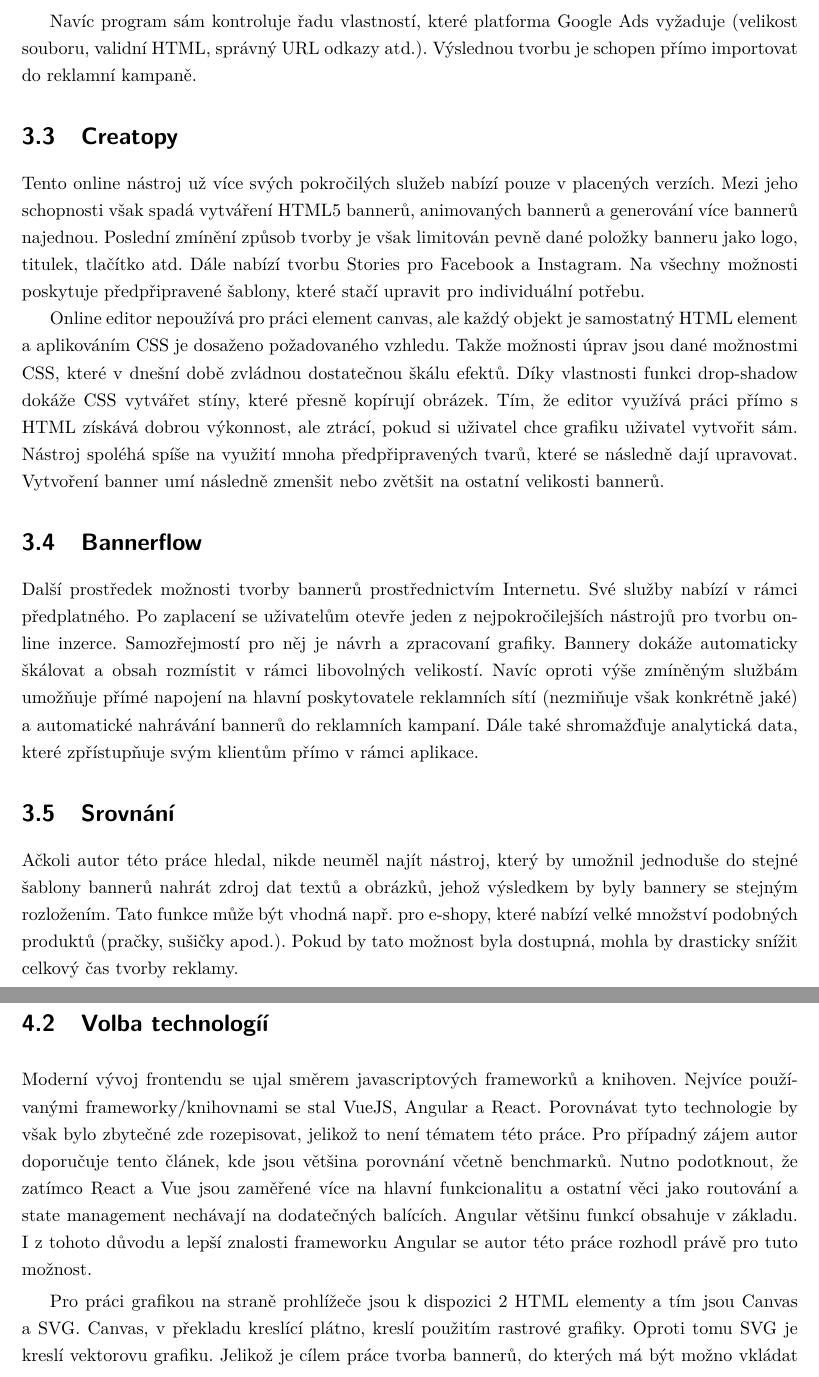
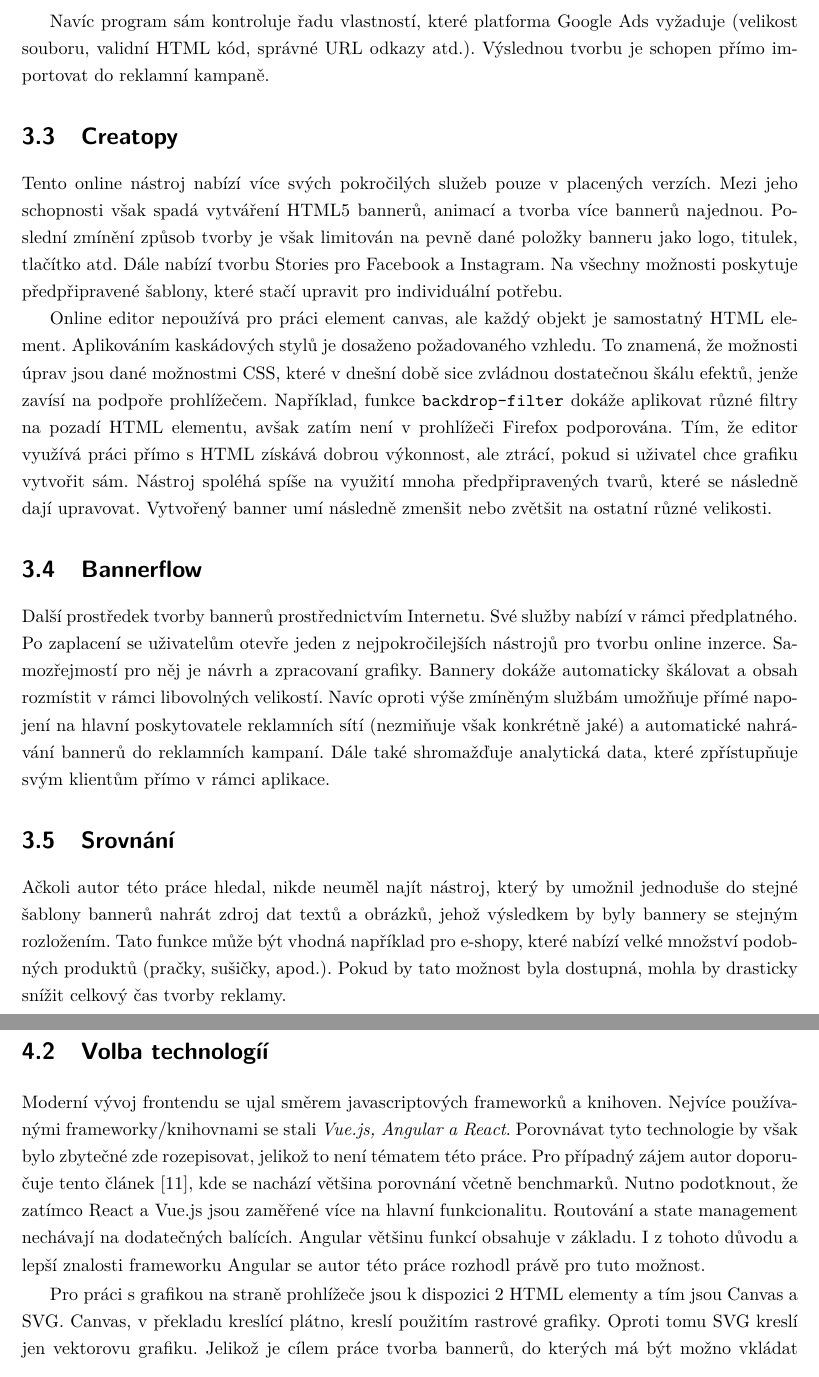
Before and after one commit to LukMRVC/BachelorsThesis, a LaTeX thesis (BachelorThesis.tex, which reads Chapters/Analysis.tex, Chapters/DesignAndImplementation.tex): two parts of pages 24 and 26 of 46, joined at a grey line, cut so that both start at the same text. Compiled offline with pdfLaTeX.

Commit message:
Typografy and grammar

```diff
--- a/Chapters/Analysis.tex
+++ b/Chapters/Analysis.tex
@@ -22,22 +22,22 @@ Animace lze vytvořit pouhým přetažením objektů po plátně. Upravovat jde
 
 Navíc program sám kontroluje řadu vlastností, které platforma Google Ads vyžaduje
-(velikost souboru, validní HTML, správný URL odkazy atd.). Výslednou tvorbu je schopen přímo importovat do reklamní kampaně.
+(velikost souboru, validní HTML kód, správné URL odkazy atd.). Výslednou tvorbu je schopen přímo importovat do reklamní kampaně.
 
 \section{Creatopy}
-Tento online nástroj už více svých pokročilých služeb nabízí pouze v placených verzích. Mezi jeho schopnosti však spadá vytváření HTML5 bannerů,
-animovaných bannerů a generování více bannerů najednou. Poslední zmínění způsob tvorby je však limitován pevně dané položky banneru jako logo, titulek,
+Tento online nástroj nabízí více svých pokročilých služeb pouze v placených verzích. Mezi jeho schopnosti však spadá vytváření HTML5 bannerů,
+animací a tvorba více bannerů najednou. Poslední zmínění způsob tvorby je však limitován na pevně dané položky banneru jako logo, titulek,
 tlačítko atd. Dále nabízí tvorbu Stories pro Facebook a Instagram. Na všechny možnosti poskytuje předpřipravené šablony,
 které stačí upravit pro individuální potřebu.
 
-Online editor nepoužívá pro práci element canvas, ale každý objekt je samostatný HTML element a aplikováním CSS je dosaženo požadovaného vzhledu.
-Takže možnosti úprav jsou dané možnostmi CSS, které v dnešní době zvládnou dostatečnou škálu efektů.
-Díky vlastnosti funkci drop-shadow dokáže CSS vytvářet stíny, které přesně kopírují obrázek.
-Tím, že editor využívá práci přímo s HTML získává dobrou výkonnost, ale ztrácí, pokud si uživatel chce grafiku uživatel vytvořit sám.
-Nástroj spoléhá spíše na využití mnoha předpřipravených tvarů, které se následně dají upravovat. Vytvoření banner umí následně zmenšit nebo
-zvětšit na ostatní velikosti bannerů.
+Online editor nepoužívá pro práci element canvas, ale každý objekt je samostatný HTML element. Aplikováním kaskádových stylů je dosaženo požadovaného vzhledu.
+To znamená, že možnosti úprav jsou dané možnostmi CSS, které v dnešní době sice zvládnou dostatečnou škálu efektů, jenže zavísí na podpoře prohlížečem.
+Například, funkce \texttt{backdrop-filter} dokáže aplikovat různé filtry na pozadí HTML elementu, avšak zatím není v prohlížeči Firefox podporována.
+Tím, že editor využívá práci přímo s HTML získává dobrou výkonnost, ale ztrácí, pokud si uživatel chce grafiku vytvořit sám.
+Nástroj spoléhá spíše na využití mnoha předpřipravených tvarů, které se následně dají upravovat. Vytvořený banner umí následně zmenšit nebo
+zvětšit na ostatní různé velikosti.
 
 \section{Bannerflow}
-Další prostředek možnosti tvorby bannerů prostřednictvím Internetu. Své služby nabízí v rámci předplatného.
+Další prostředek tvorby bannerů prostřednictvím Internetu. Své služby nabízí v rámci předplatného.
 Po zaplacení se uživatelům otevře jeden z nejpokročilejších nástrojů pro tvorbu online inzerce.
 Samozřejmostí pro něj je návrh a zpracovaní grafiky. Bannery dokáže automaticky škálovat a obsah rozmístit v rámci libovolných velikostí.
 Navíc oproti výše zmíněným službám umožňuje přímé napojení na hlavní poskytovatele reklamních sítí (nezmiňuje však konkrétně jaké) a
@@ -45,8 +45,8 @@ automatické nahrávání bannerů do reklamních kampaní. Dále také shromaž
 
 \section{Srovnání}
 Ačkoli autor této práce hledal, nikde neuměl najít nástroj, který by umožnil jednoduše do stejné šablony bannerů nahrát zdroj dat textů a obrázků,
-jehož výsledkem by byly bannery se stejným rozložením. Tato funkce může být vhodná např. pro e-shopy,
-které nabízí velké množství podobných produktů (pračky, sušičky apod.). Pokud by tato možnost byla dostupná,
+jehož výsledkem by byly bannery se stejným rozložením. Tato funkce může být vhodná například pro e-shopy,
+které nabízí velké množství podobných produktů (pračky, sušičky, apod.). Pokud by tato možnost byla dostupná,
 mohla by drasticky snížit celkový čas tvorby reklamy.
 
 
--- a/Chapters/DesignAndImplementation.tex
+++ b/Chapters/DesignAndImplementation.tex
@@ -36,15 +36,15 @@ nástroje, který je součástí práce.
     \end{figure}
 
     \section{Volba technologíí}
-    Moderní vývoj frontendu se ujal směrem javascriptových frameworků a knihoven. Nejvíce používanými frameworky/knihovnami se stal VueJS, Angular a React.
+    Moderní vývoj frontendu se ujal směrem javascriptových frameworků a knihoven. Nejvíce používanými frameworky/knihovnami se stali \emph{Vue.js, Angular a React}.
     Porovnávat tyto technologie by však bylo zbytečné zde rozepisovat, jelikož to není tématem této práce.
-    Pro případný zájem autor doporučuje tento článek, kde jsou většina porovnání včetně benchmarků.
-    Nutno podotknout, že zatímco React a Vue jsou zaměřené více na hlavní funkcionalitu a ostatní věci jako routování a state management nechávají
+    Pro případný zájem autor doporučuje tento \href{https://vuejs.org/v2/guide/comparison.html}{článek} \cite{js:framework-comparion}, kde se nachází většina porovnání včetně benchmarků.
+    Nutno podotknout, že zatímco React a Vue.js jsou zaměřené více na hlavní funkcionalitu. Routování a state management nechávají
     na dodatečných balících. Angular většinu funkcí obsahuje v základu.
     I z tohoto důvodu a lepší znalosti frameworku Angular se autor této práce rozhodl právě pro tuto možnost.
 
-    Pro práci grafikou na straně prohlížeče jsou k dispozici 2 HTML elementy a tím jsou Canvas a SVG.
-    Canvas, v překladu kreslící plátno, kreslí použitím rastrové grafiky. Oproti tomu SVG je kreslí vektorovu grafiku.
+    Pro práci s grafikou na straně prohlížeče jsou k dispozici 2 HTML elementy a tím jsou Canvas a SVG.
+    Canvas, v překladu kreslící plátno, kreslí použitím rastrové grafiky. Oproti tomu SVG kreslí jen vektorovu grafiku.
     Jelikož je cílem práce tvorba bannerů, do kterých má být možno vkládat fotografie, padá volba na Canvas.
     Samotný canvas ale neposkytuje moc rozšířenou funkcionalitu. Naštěstí na tento problém existuje řešení v podobě knihoven.
 
```
Also changed, not shown: bibliography.bib (+11 -4 lines), BachelorThesis.pdf, Chapters/Analysis.tex (16 more changed lines), Chapters/DesignAndImplementation.tex (14 more changed lines).
